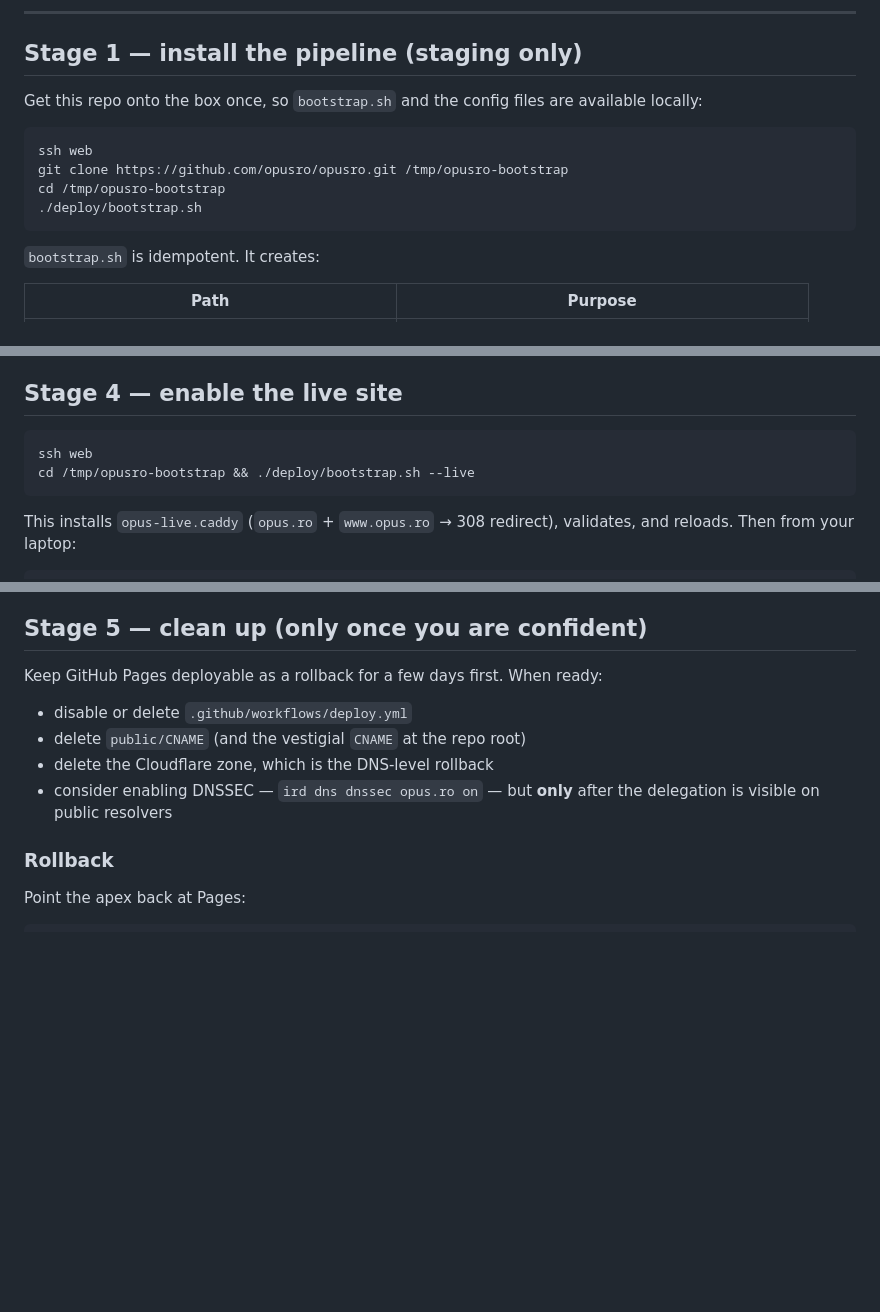
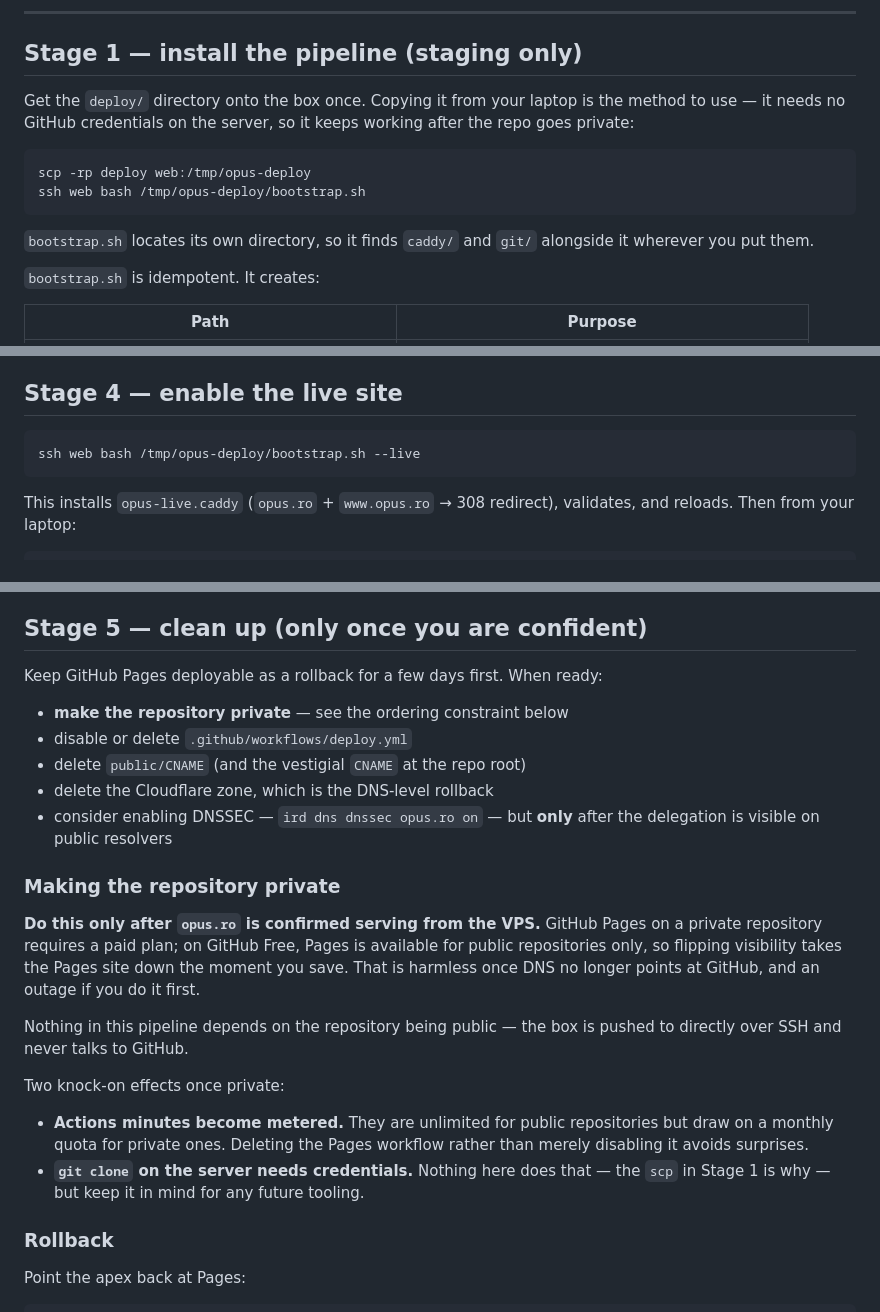
Before and after one commit to opusro/opusro, a Markdown page: deploy/README.md, 3 parts joined by grey strips. Drawn GitHub-style; blank space fills up the shorter version.

Commit message:
Adapt the runbook for a private repository
The repo is going private once opus.ro serves from the VPS, which breaks
the Stage 1 instruction to clone it on the server. Copy deploy/ over scp
instead: no GitHub credentials on the box, and it keeps working after the
visibility change. The pipeline itself never talks to GitHub.

Document the ordering constraint. GitHub Pages on a private repository
requires a paid plan — on Free it is public-repos-only — so flipping
visibility before DNS is repointed takes the live site down. Making the
repo private belongs in Stage 5, after opus.ro is confirmed on the VPS.

Also note that Actions minutes become metered once private, which is why
Stage 5 deletes the Pages workflow rather than disabling it.

Co-Authored-By: Claude Opus 5 <noreply@anthropic.com>
Claude-Session: https://claude.ai/code/session_01UEUWXDjmDcEPNqiGWNA2c5

````diff
--- a/deploy/README.md
+++ b/deploy/README.md
@@ -49,15 +49,17 @@ The Caddy config here does the fallback properly.
 
 ## Stage 1 — install the pipeline (staging only)
 
-Get this repo onto the box once, so `bootstrap.sh` and the config files are
-available locally:
+Get the `deploy/` directory onto the box once. Copying it from your laptop is
+the method to use — it needs no GitHub credentials on the server, so it keeps
+working after the repo goes private:
 
 ```sh
-ssh web
-git clone https://github.com/opusro/opusro.git /tmp/opusro-bootstrap
-cd /tmp/opusro-bootstrap
-./deploy/bootstrap.sh
+scp -rp deploy web:/tmp/opus-deploy
+ssh web bash /tmp/opus-deploy/bootstrap.sh
 ```
+
+`bootstrap.sh` locates its own directory, so it finds `caddy/` and `git/`
+alongside it wherever you put them.
 
 `bootstrap.sh` is idempotent. It creates:
 
@@ -120,8 +122,7 @@ The apex A TTL is already 300s, so a rollback propagates in about five minutes.
 ## Stage 4 — enable the live site
 
 ```sh
-ssh web
-cd /tmp/opusro-bootstrap && ./deploy/bootstrap.sh --live
+ssh web bash /tmp/opus-deploy/bootstrap.sh --live
 ```
 
 This installs `opus-live.caddy` (`opus.ro` + `www.opus.ro` → 308 redirect),
@@ -151,11 +152,31 @@ lock out issuance exactly when you need it for the real cutover.
 
 Keep GitHub Pages deployable as a rollback for a few days first. When ready:
 
+- **make the repository private** — see the ordering constraint below
 - disable or delete `.github/workflows/deploy.yml`
 - delete `public/CNAME` (and the vestigial `CNAME` at the repo root)
 - delete the Cloudflare zone, which is the DNS-level rollback
 - consider enabling DNSSEC — `ird dns dnssec opus.ro on` — but **only** after
   the delegation is visible on public resolvers
+
+### Making the repository private
+
+**Do this only after `opus.ro` is confirmed serving from the VPS.** GitHub Pages
+on a private repository requires a paid plan; on GitHub Free, Pages is available
+for public repositories only, so flipping visibility takes the Pages site down
+the moment you save. That is harmless once DNS no longer points at GitHub, and
+an outage if you do it first.
+
+Nothing in this pipeline depends on the repository being public — the box is
+pushed to directly over SSH and never talks to GitHub.
+
+Two knock-on effects once private:
+
+- **Actions minutes become metered.** They are unlimited for public repositories
+  but draw on a monthly quota for private ones. Deleting the Pages workflow
+  rather than merely disabling it avoids surprises.
+- **`git clone` on the server needs credentials.** Nothing here does that — the
+  `scp` in Stage 1 is why — but keep it in mind for any future tooling.
 
 ### Rollback
 
````
